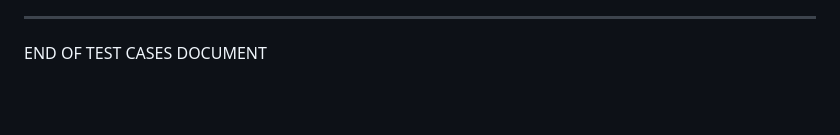
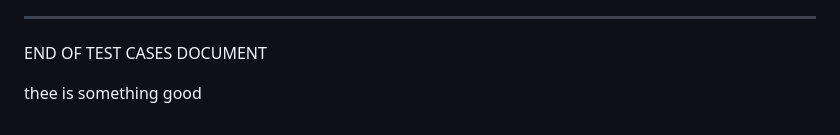
Before and after one commit to oafflu/npd-dashboard, a Markdown page: TEST-CASES.md, the part around the change. Rendered like a GitHub page; blank space fills up the shorter version.

```diff
--- a/TEST-CASES.md
+++ b/TEST-CASES.md
@@ -858,3 +858,5 @@ _________________________________
 ---
 
 END OF TEST CASES DOCUMENT
+
+thee is something good
```
